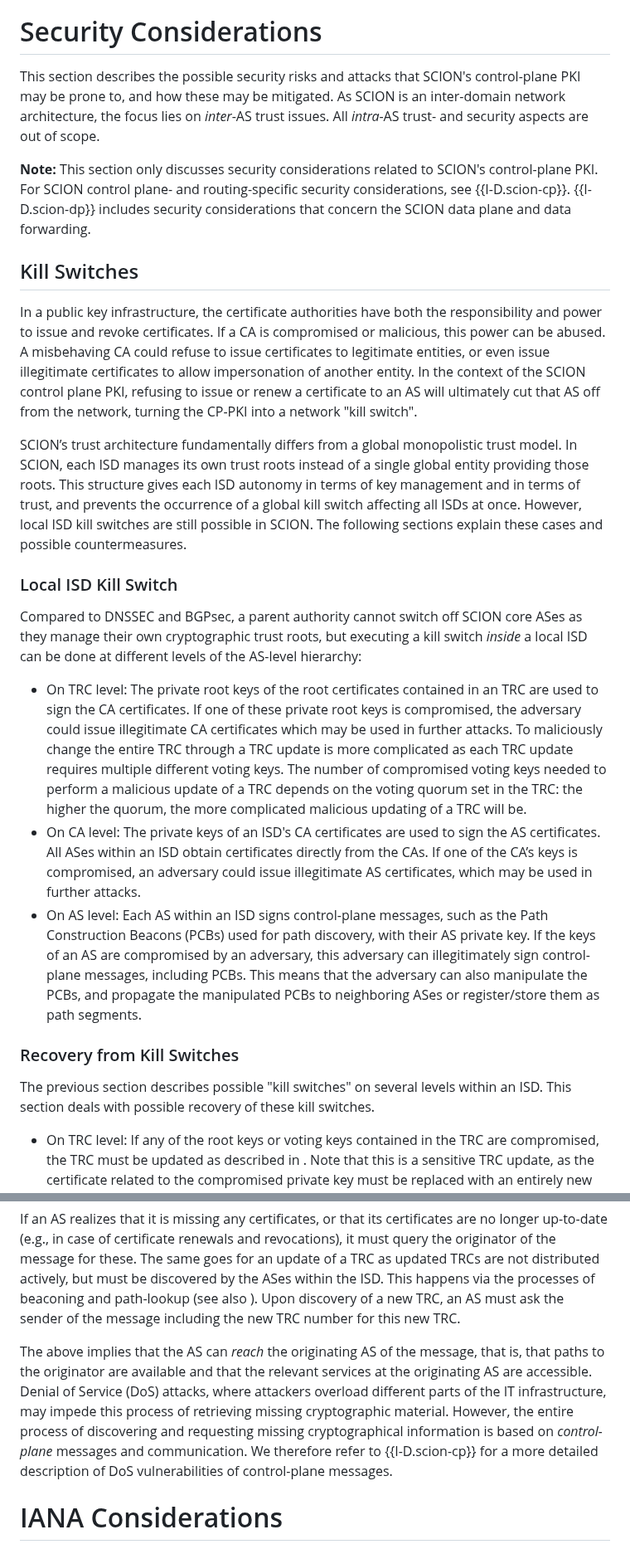
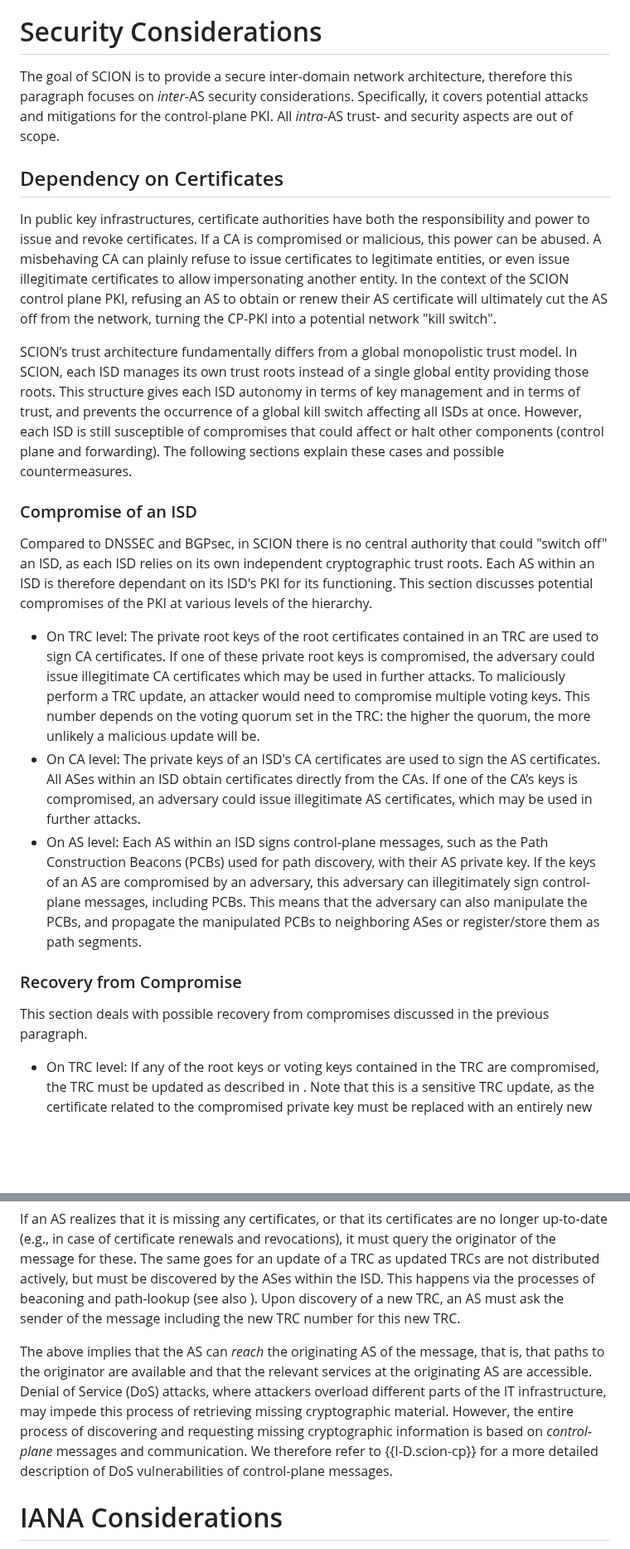
Before and after one commit to scionassociation/scion-cppki_I-D, a Markdown page: draft-dekater-scion-pki.md, 2 parts joined by grey strips. Shown at 83% size. GitHub-like rendering; blank space fills up the shorter version.

Commit message:
Replace "kill switches" with key compromise

```diff
--- a/draft-dekater-scion-pki.md
+++ b/draft-dekater-scion-pki.md
@@ -1344,30 +1344,28 @@ The steps required to create a new AS certificate are the following:
 
 # Security Considerations
 
-This section describes the possible security risks and attacks that SCION's control-plane PKI may be prone to, and how these may be mitigated. As SCION is an inter-domain network architecture, the focus lies on *inter*-AS trust issues. All *intra*-AS trust- and security aspects are out of scope.
-
-**Note:** This section only discusses security considerations related to SCION's control-plane PKI. For SCION control plane- and routing-specific security considerations, see {{I-D.scion-cp}}. {{I-D.scion-dp}} includes security considerations that concern the SCION data plane and data forwarding.
-
-
-## Kill Switches
-
-In a public key infrastructure, the certificate authorities have both the responsibility and power to issue and revoke certificates. If a CA is compromised or malicious, this power can be abused. A misbehaving CA could refuse to issue certificates to legitimate entities, or even issue illegitimate certificates to allow impersonation of another entity. In the context of the SCION control plane PKI, refusing to issue or renew a certificate to an AS will ultimately cut that AS off from the network, turning the CP-PKI into a network "kill switch".
-
-SCION’s trust architecture fundamentally differs from a global monopolistic trust model. In SCION, each ISD manages its own trust roots instead of a single global entity providing those roots. This structure gives each ISD autonomy in terms of key management and in terms of trust, and prevents the occurrence of a global kill switch affecting all ISDs at once. However, local ISD kill switches are still possible in SCION. The following sections explain these cases and possible countermeasures.
-
-
-### Local ISD Kill Switch
-
-Compared to DNSSEC and BGPsec, a parent authority cannot switch off SCION core ASes as they manage their own cryptographic trust roots, but executing a kill switch *inside* a local ISD can be done at different levels of the AS-level hierarchy:
-
-- On TRC level: The private root keys of the root certificates contained in an TRC are used to sign the CA certificates. If one of these private root keys is compromised, the adversary could issue illegitimate CA certificates which may be used in further attacks. To maliciously change the entire TRC through a TRC update is more complicated as each TRC update requires multiple different voting keys. The number of compromised voting keys needed to perform a malicious update of a TRC depends on the voting quorum set in the TRC: the higher the quorum, the more complicated malicious updating of a TRC will be.
+The goal of SCION is to provide a secure inter-domain network architecture, therefore this paragraph focuses on *inter*-AS security considerations. Specifically, it covers potential attacks and mitigations for the control-plane PKI. All *intra*-AS trust- and security aspects are out of scope.
+
+
+## Dependency on Certificates
+
+In public key infrastructures, certificate authorities have both the responsibility and power to issue and revoke certificates. If a CA is compromised or malicious, this power can be abused. A misbehaving CA can plainly refuse to issue certificates to legitimate entities, or even issue illegitimate certificates to allow impersonating another entity. In the context of the SCION control plane PKI, refusing an AS to obtain or renew their AS certificate will ultimately cut the AS off from the network, turning the CP-PKI into a potential network "kill switch".
+
+SCION’s trust architecture fundamentally differs from a global monopolistic trust model. In SCION, each ISD manages its own trust roots instead of a single global entity providing those roots. This structure gives each ISD autonomy in terms of key management and in terms of trust, and prevents the occurrence of a global kill switch affecting all ISDs at once. However, each ISD is still susceptible of compromises that could affect or halt other components (control plane and forwarding). The following sections explain these cases and possible countermeasures.
+
+
+### Compromise of an ISD
+
+Compared to DNSSEC and BGPsec, in SCION there is no central authority that could "switch off" an ISD, as each ISD relies on its own independent cryptographic trust roots. Each AS within an ISD is therefore dependant on its ISD's PKI for its functioning. This section discusses potential compromises of the PKI at various levels of the hierarchy.
+
+- On TRC level: The private root keys of the root certificates contained in an TRC are used to sign CA certificates. If one of these private root keys is compromised, the adversary could issue illegitimate CA certificates which may be used in further attacks. To maliciously  perform a TRC update, an attacker would need to compromise multiple voting keys. This number depends on the voting quorum set in the TRC: the higher the quorum, the more unlikely a malicious update will be.
 - On CA level: The private keys of an ISD's CA certificates are used to sign the AS certificates. All ASes within an ISD obtain certificates directly from the CAs. If one of the CA’s keys is compromised, an adversary could issue illegitimate AS certificates, which may be used in further attacks.
 - On AS level: Each AS within an ISD signs control-plane messages, such as the Path Construction Beacons (PCBs) used for path discovery, with their AS private key. If the keys of an AS are compromised by an adversary, this adversary can illegitimately sign control-plane messages, including PCBs. This means that the adversary can also manipulate the PCBs, and propagate the manipulated PCBs to neighboring ASes or register/store them as path segments.
 
 
-### Recovery from Kill Switches
-
-The previous section describes possible "kill switches" on several levels within an ISD. This section deals with possible recovery of these kill switches.
+### Recovery from Compromise
+
+This section deals with possible recovery from compromises discussed in the previous paragraph.
 
 - On TRC level: If any of the root keys or voting keys contained in the TRC are compromised, the TRC must be updated as described in [](#update). Note that this is a sensitive TRC update, as the certificate related to the compromised private key must be replaced with an entirely new certificate (and not just changed). A trust reset is only required in the case of a catastrophic compromise of multiple voting keys at the same time.
 - On CA level: If the private key related to a CA certificate is compromised, the impacted CA AS must obtain a new CA certificate from the corresponding root AS. This process will vary depending on internal issuance protocols.
@@ -1384,7 +1382,7 @@ As described previously, the SCION's control-plane PKI lays the foundation for t
 
 If an AS realizes that it is missing any certificates, or that its certificates are no longer up-to-date (e.g., in case of certificate renewals and revocations), it must query the originator of the message for these. The same goes for an update of a TRC as updated TRCs are not distributed actively, but must be discovered by the ASes within the ISD. This happens via the processes of beaconing and path-lookup (see also [](#discover-trcupdate)). Upon discovery of a new TRC, an AS must ask the sender of the message including the new TRC number for this new TRC.
 
-The above implies that the AS can *reach* the originating AS of the message, that is, that paths to the originator are available and that the relevant services at the originating AS are accessible. Denial of Service (DoS) attacks, where attackers overload different parts of the IT infrastructure, may impede this process of retrieving missing cryptographic material. However, the entire process of discovering and requesting missing cryptographical information is based on *control-plane* messages and communication. We therefore refer to {{I-D.scion-cp}} for a more detailed description of DoS vulnerabilities of control-plane messages.
+The above implies that the AS can *reach* the originating AS of the message, that is, that paths to the originator are available and that the relevant services at the originating AS are accessible. Denial of Service (DoS) attacks, where attackers overload different parts of the IT infrastructure, may impede this process of retrieving missing cryptographic material. However, the entire process of discovering and requesting missing cryptographic information is based on *control-plane* messages and communication. We therefore refer to {{I-D.scion-cp}} for a more detailed description of DoS vulnerabilities of control-plane messages.
 
 
 
```
